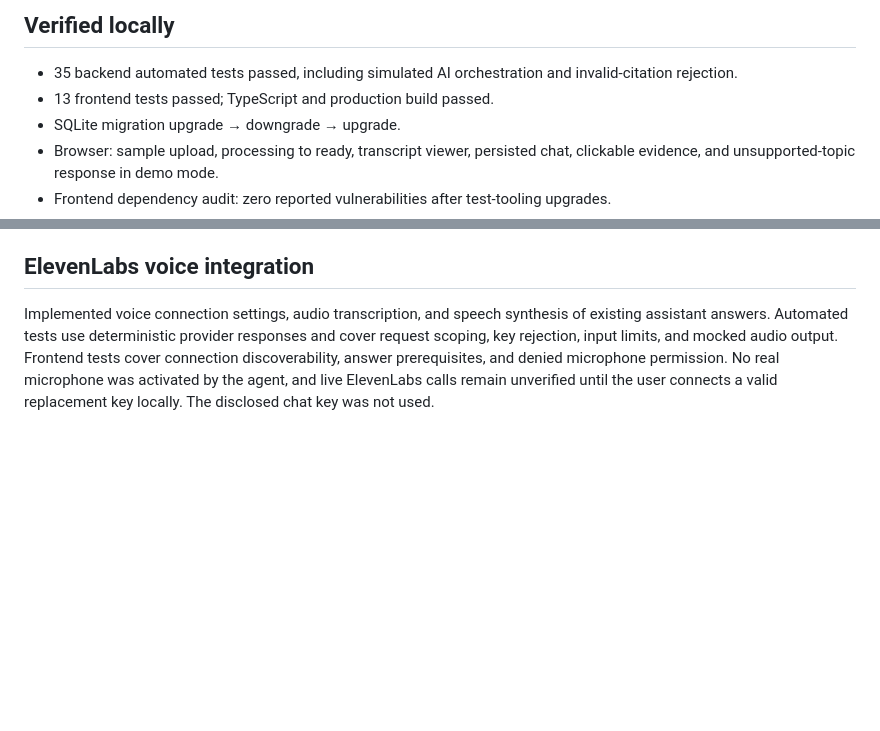
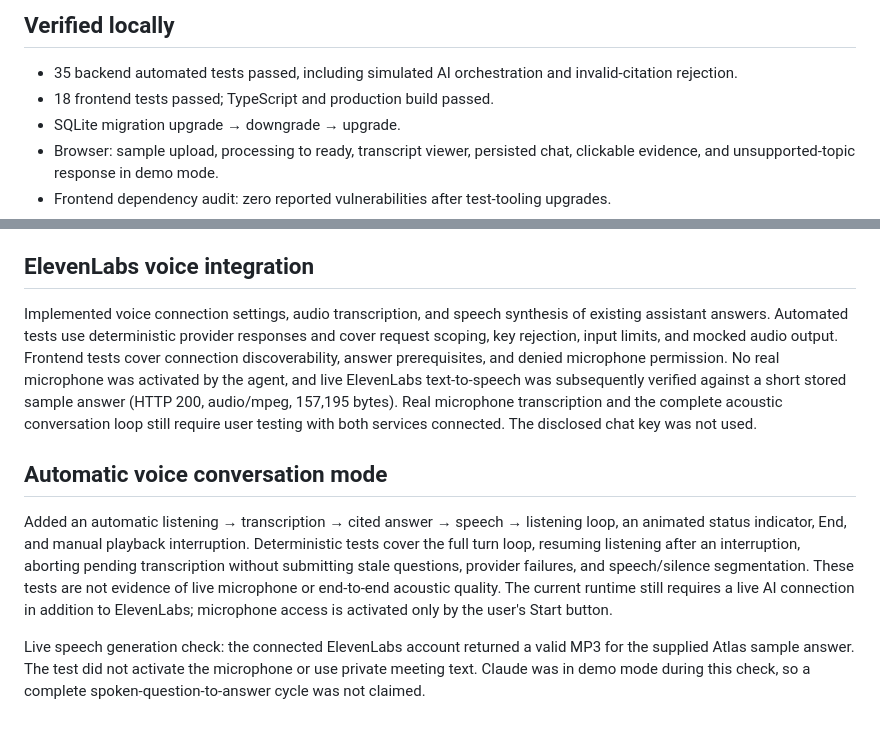
Before and after one commit to prasanthmaran/minutes-meeting-intelligence, a Markdown page: docs/verification.md, 2 parts joined by grey strips. Rendered like a GitHub page; blank space fills up the shorter version.

```diff
--- a/docs/verification.md
+++ b/docs/verification.md
@@ -3,7 +3,7 @@
 ## Verified locally
 
 - 35 backend automated tests passed, including simulated AI orchestration and invalid-citation rejection.
-- 13 frontend tests passed; TypeScript and production build passed.
+- 18 frontend tests passed; TypeScript and production build passed.
 - SQLite migration upgrade → downgrade → upgrade.
 - Browser: sample upload, processing to ready, transcript viewer, persisted chat, clickable evidence, and unsupported-topic response in demo mode.
 - Frontend dependency audit: zero reported vulnerabilities after test-tooling upgrades.
@@ -50,4 +50,10 @@ The home screen is now a searchable/filterable meeting list. Browser checks veri
 
 ## ElevenLabs voice integration
 
-Implemented voice connection settings, audio transcription, and speech synthesis of existing assistant answers. Automated tests use deterministic provider responses and cover request scoping, key rejection, input limits, and mocked audio output. Frontend tests cover connection discoverability, answer prerequisites, and denied microphone permission. No real microphone was activated by the agent, and live ElevenLabs calls remain unverified until the user connects a valid replacement key locally. The disclosed chat key was not used.
+Implemented voice connection settings, audio transcription, and speech synthesis of existing assistant answers. Automated tests use deterministic provider responses and cover request scoping, key rejection, input limits, and mocked audio output. Frontend tests cover connection discoverability, answer prerequisites, and denied microphone permission. No real microphone was activated by the agent, and live ElevenLabs text-to-speech was subsequently verified against a short stored sample answer (HTTP 200, audio/mpeg, 157,195 bytes). Real microphone transcription and the complete acoustic conversation loop still require user testing with both services connected. The disclosed chat key was not used.
+
+## Automatic voice conversation mode
+
+Added an automatic listening → transcription → cited answer → speech → listening loop, an animated status indicator, End, and manual playback interruption. Deterministic tests cover the full turn loop, resuming listening after an interruption, aborting pending transcription without submitting stale questions, provider failures, and speech/silence segmentation. These tests are not evidence of live microphone or end-to-end acoustic quality. The current runtime still requires a live AI connection in addition to ElevenLabs; microphone access is activated only by the user's Start button.
+
+Live speech generation check: the connected ElevenLabs account returned a valid MP3 for the supplied Atlas sample answer. The test did not activate the microphone or use private meeting text. Claude was in demo mode during this check, so a complete spoken-question-to-answer cycle was not claimed.
```
Also changed, not shown: README.md (+6 -4 lines), docs/submission-checklist.md (+2 -2 lines), docs/screenshots/conversation-mode.jpg (added), 8 other files.
